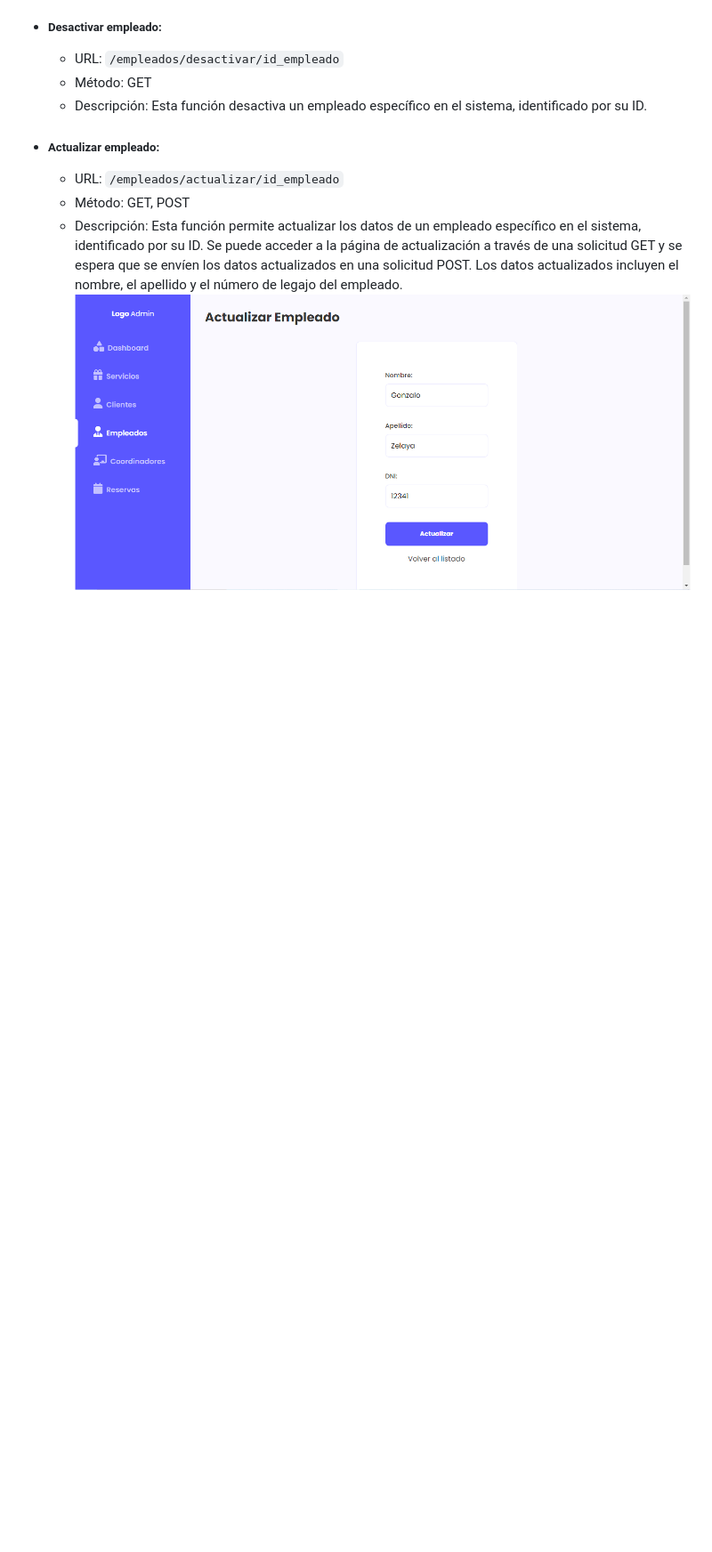
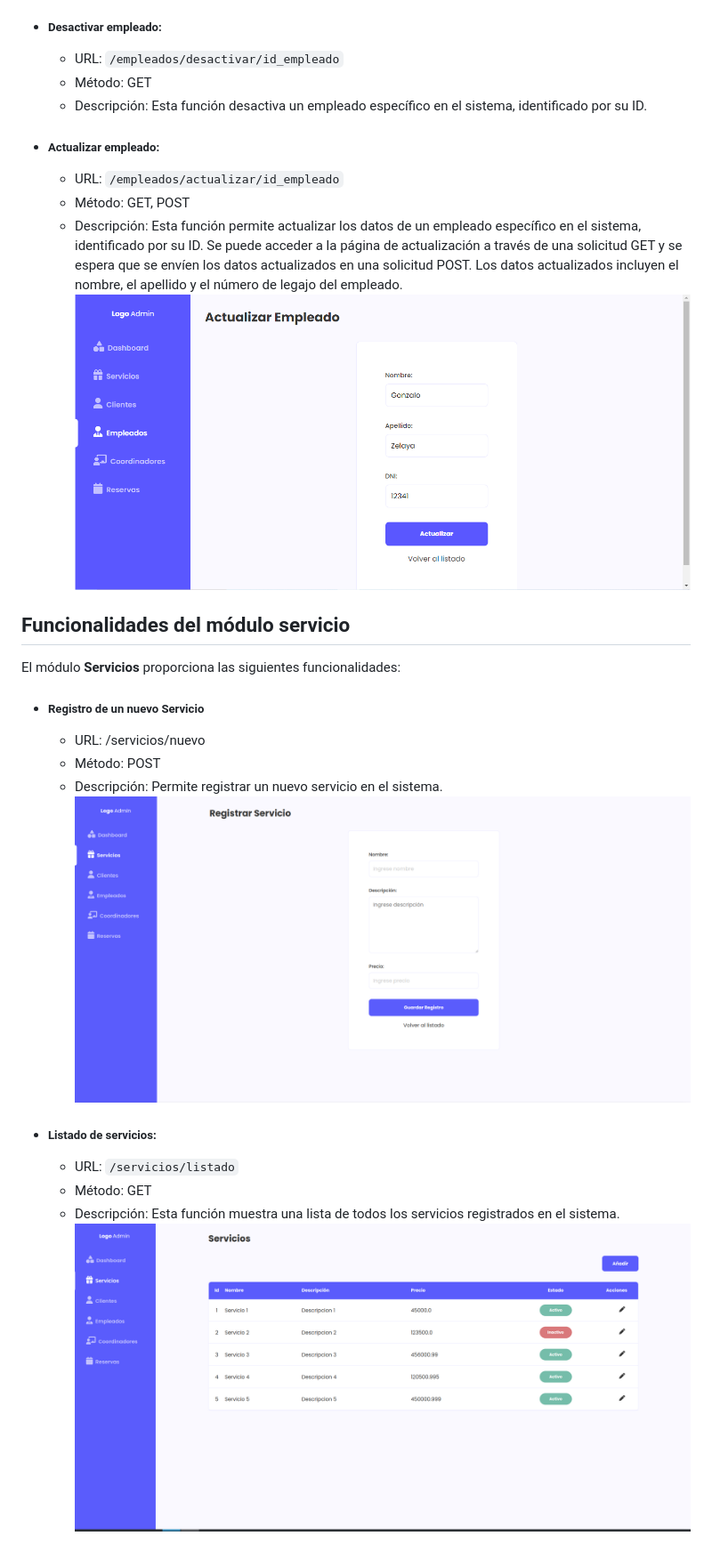
Before and after one commit to robertomiranda94/WebApp-Alkemy, a Markdown page: README.md, the part around the change printed below. Shown: that part at 89% size. Rendered like a GitHub page; pictures changed too: static/img/lista-servicios.png (added), static/img/registrar-servicio.png (added); blank space fills up the shorter version.

Commit message:
Añadida documentación para servicios

```diff
--- a/README.md
+++ b/README.md
@@ -63,3 +63,20 @@ El módulo **Empleados** proporciona las siguientes funcionalidades:
     - Método: GET, POST
     - Descripción: Esta función permite actualizar los datos de un empleado específico en el sistema, identificado por su ID. Se puede acceder a la página de actualización a través de una solicitud GET y se espera que se envíen los datos actualizados en una solicitud POST. Los datos actualizados incluyen el nombre, el apellido y el número de legajo del empleado.
 ![](/static/img/actualizar-empleado.png)
+
+## Funcionalidades del módulo servicio
+
+
+El módulo **Servicios** proporciona las siguientes funcionalidades:
+
+- ##### Registro de un nuevo Servicio
+    - URL: /servicios/nuevo
+    - Método: POST
+    - Descripción: Permite registrar un nuevo servicio en el sistema.
+    ![](/static/img/registrar-servicio.png)
+- ##### Listado de servicios:
+    - URL: `/servicios/listado`
+    - Método: GET
+    - Descripción: Esta función muestra una lista de todos los servicios registrados en el sistema.
+![](/static/img/lista-servicios.png)
+
```
Also changed, not shown: other parts of README.md (+15 -0 lines), static/img/actualizar-servicio.png (added), 1 other file.
